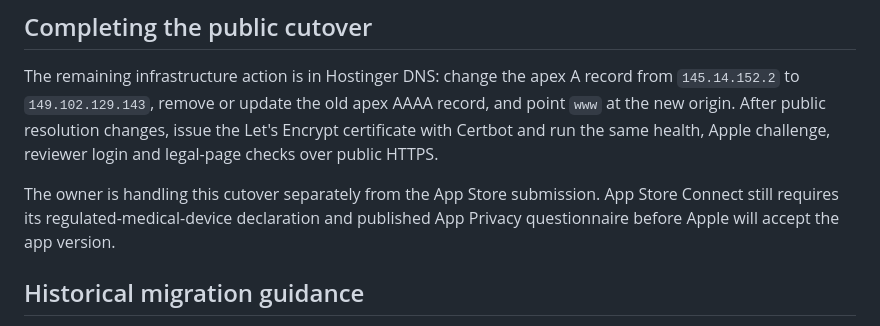
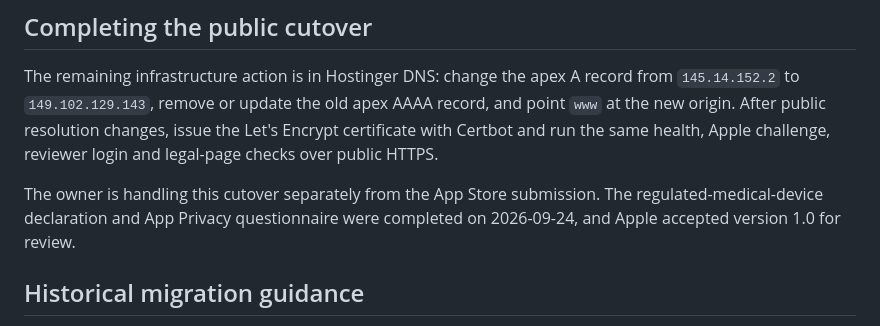
Before and after one commit to thetahayasin/kegelee, a Markdown page: docs/server-deployment.md, the part around the change. Drawn GitHub-style.

Commit message:
Record iOS App Review submission

```diff
--- a/docs/server-deployment.md
+++ b/docs/server-deployment.md
@@ -53,8 +53,8 @@ issue the Let's Encrypt certificate with Certbot and run the same health,
 Apple challenge, reviewer login and legal-page checks over public HTTPS.
 
 The owner is handling this cutover separately from the App Store submission.
-App Store Connect still requires its regulated-medical-device declaration and
-published App Privacy questionnaire before Apple will accept the app version.
+The regulated-medical-device declaration and App Privacy questionnaire were
+completed on 2026-09-24, and Apple accepted version 1.0 for review.
 
 ## Historical migration guidance
 
```
Also changed, not shown: 2 other files.
